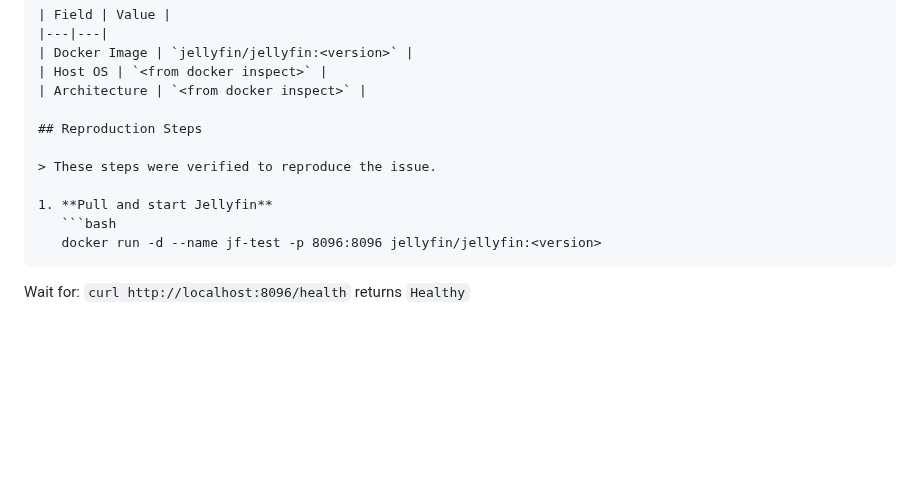
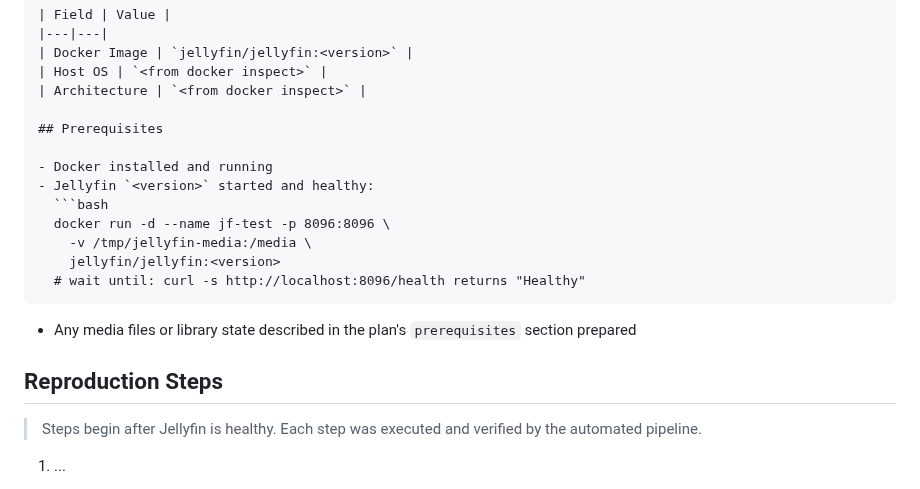
Before and after one commit to felix920506/jellyfin-auto-tester-kt, a Markdown page: plans/plan-stage3-report.md, the part around one of its changes. GitHub-like rendering; blank space fills up the shorter version.

Commit message:
Fix 3: move docker run to report prerequisites, not numbered steps
Container startup is a prerequisite, not a reproduction step. Showing it as
a numbered step would cause Stage 2 to silently skip it during verification
(per the lifecycle ownership rule), making the written steps inconsistent
with what was actually verified. Moving it to a Prerequisites section keeps
the numbered steps aligned with what the pipeline executes.

Co-Authored-By: Claude Sonnet 4.6 <noreply@anthropic.com>

````diff
--- a/plans/plan-stage3-report.md
+++ b/plans/plan-stage3-report.md
@@ -171,13 +171,22 @@ The `report_writer` tool generates a Markdown file with this structure:
 | Host OS | `<from docker inspect>` |
 | Architecture | `<from docker inspect>` |
 
+## Prerequisites
+
+- Docker installed and running
+- Jellyfin `<version>` started and healthy:
+  ```bash
+  docker run -d --name jf-test -p 8096:8096 \
+    -v /tmp/jellyfin-media:/media \
+    jellyfin/jellyfin:<version>
+  # wait until: curl -s http://localhost:8096/health returns "Healthy"
+  ```
+- Any media files or library state described in the plan's `prerequisites` section prepared
+
 ## Reproduction Steps
 
-> These steps were verified to reproduce the issue.
+> Steps begin after Jellyfin is healthy. Each step was executed and verified by the automated pipeline.
 
-1. **Pull and start Jellyfin**
-   ```bash
-   docker run -d --name jf-test -p 8096:8096 jellyfin/jellyfin:<version>
-   ```
-   Wait for: `curl http://localhost:8096/health` returns `Healthy`
+1. **<First post-startup action>**
+   ...
 
````
Also changed, not shown: other parts of plans/plan-stage3-report.md (+1 -1 lines).
